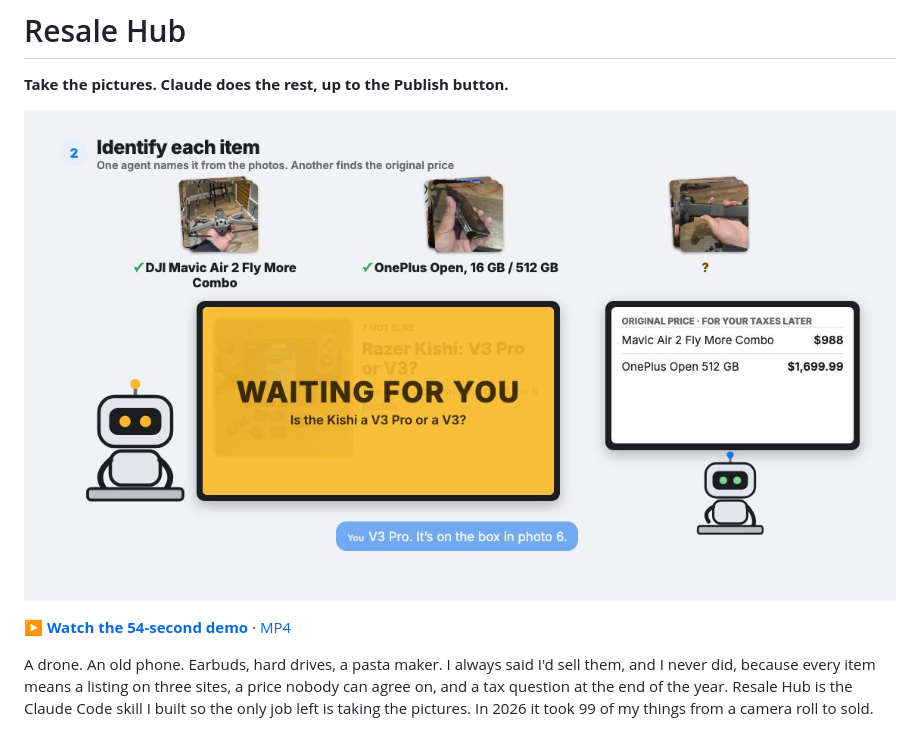
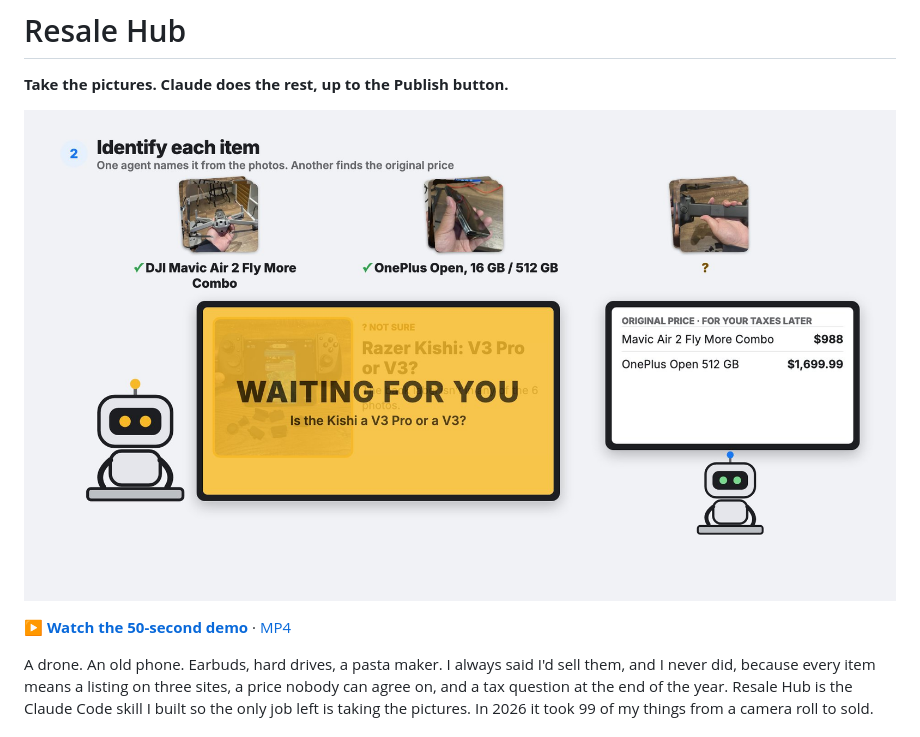
Before and after one commit to doriru89/resale-hub, a Markdown page: README.md, the part around the change. GitHub-like rendering; pictures changed too: docs/media/poster.jpg.

Commit message:
Tighten the demo's pacing: faster intro, sort holds 0.5s, steps 1-3 hand photos across the cut, crossfades elsewhere
Co-Authored-By: Claude Opus 5.5 <noreply@anthropic.com>

```diff
--- a/README.md
+++ b/README.md
@@ -4,7 +4,7 @@
 
 [![Resale Hub: Claude pauses with "Waiting for you" when it can't tell a model from the photos](docs/media/poster.jpg)](https://doriru89.github.io/resale-hub/)
 
-**[▶ Watch the 54-second demo](https://doriru89.github.io/resale-hub/)** · [MP4](docs/media/resale-hub.mp4)
+**[▶ Watch the 50-second demo](https://doriru89.github.io/resale-hub/)** · [MP4](docs/media/resale-hub.mp4)
 
 A drone. An old phone. Earbuds, hard drives, a pasta maker. I always said I'd sell
 them, and I never did, because every item means a listing on three sites, a price
```
Also changed, not shown: 6 other files.
